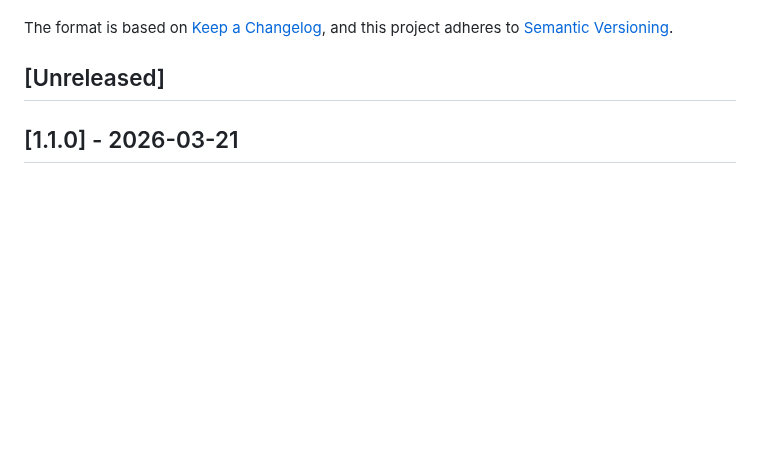
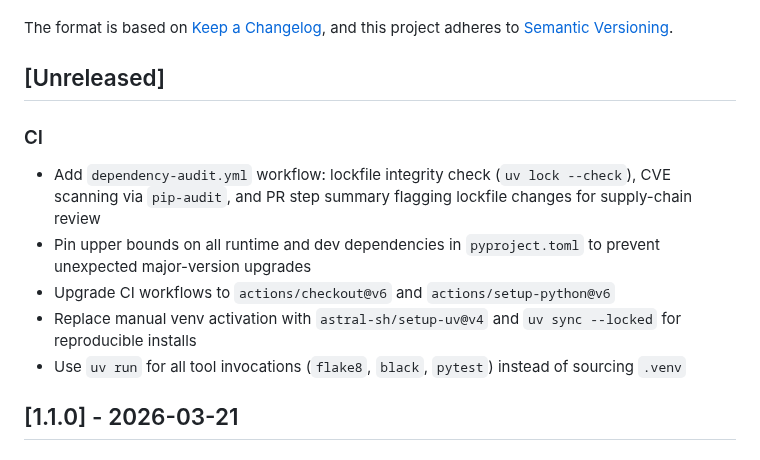
Before and after one commit to jztan/redmine-mcp-server, a Markdown page: CHANGELOG.md, the part around the change. Drawn GitHub-style; blank space fills up the shorter version.

Commit message:
docs(changelog): add unreleased CI hardening entries

```diff
--- a/CHANGELOG.md
+++ b/CHANGELOG.md
@@ -7,6 +7,13 @@ The format is based on [Keep a Changelog](https://keepachangelog.com/en/1.0.0/),
 and this project adheres to [Semantic Versioning](https://semver.org/spec/v2.0.0.html).
 
 ## [Unreleased]
+
+### CI
+- Add `dependency-audit.yml` workflow: lockfile integrity check (`uv lock --check`), CVE scanning via `pip-audit`, and PR step summary flagging lockfile changes for supply-chain review
+- Pin upper bounds on all runtime and dev dependencies in `pyproject.toml` to prevent unexpected major-version upgrades
+- Upgrade CI workflows to `actions/checkout@v6` and `actions/setup-python@v6`
+- Replace manual venv activation with `astral-sh/setup-uv@v4` and `uv sync --locked` for reproducible installs
+- Use `uv run` for all tool invocations (`flake8`, `black`, `pytest`) instead of sourcing `.venv`
 
 ## [1.1.0] - 2026-03-21
 ### Fixed
```
